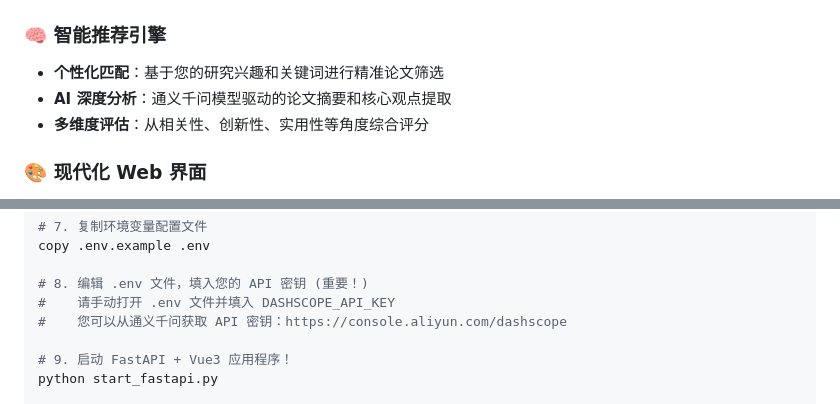
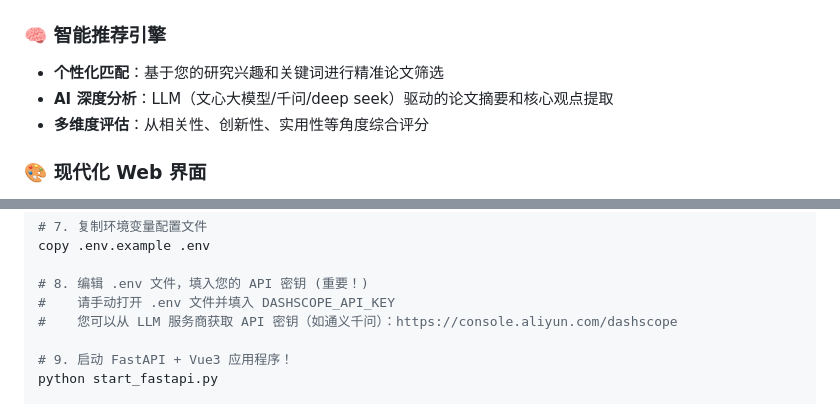
Before and after one commit to WhitePlusMS/arXiv-Daily-Summary, a Markdown page: README.md, 2 parts joined by grey strips. GitHub-like rendering.

```diff
--- a/README.md
+++ b/README.md
@@ -141,7 +141,7 @@ graph LR
 ### 🧠 智能推荐引擎
 
 - **个性化匹配**：基于您的研究兴趣和关键词进行精准论文筛选
-- **AI 深度分析**：通义千问模型驱动的论文摘要和核心观点提取
+- **AI 深度分析**：LLM（文心大模型/千问/deep seek）驱动的论文摘要和核心观点提取
 - **多维度评估**：从相关性、创新性、实用性等角度综合评分
 
 ### 🎨 现代化 Web 界面
@@ -210,7 +210,7 @@ copy .env.example .env
 
 # 8. 编辑 .env 文件，填入您的 API 密钥 (重要！)
 #    请手动打开 .env 文件并填入 DASHSCOPE_API_KEY
-#    您可以从通义千问获取 API 密钥：https://console.aliyun.com/dashscope
+#    您可以从 LLM 服务商获取 API 密钥（如通义千问）：https://console.aliyun.com/dashscope
 
 # 9. 启动 FastAPI + Vue3 应用程序！
 python start_fastapi.py
```
Also changed, not shown: other parts of README.md (+10 -10 lines), README_EN.md (+6 -6 lines).
